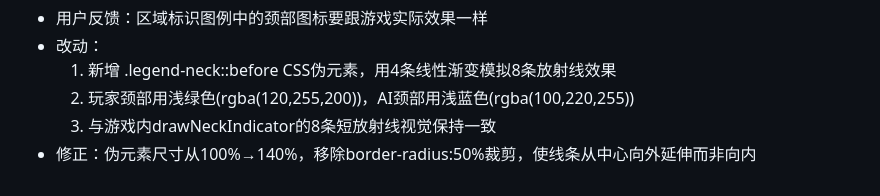
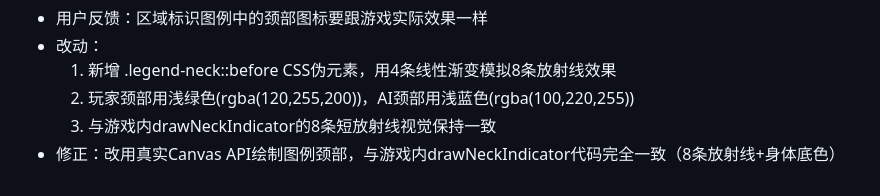
Before and after one commit to likaihaha/SnakeWorm, a Markdown page: .workbuddy/memory/2026-04-27.md, the part around the change. GitHub-like rendering.

Commit message:
更新memory：v0.59-fix2图例颈部canvas绘制记录

```diff
--- a/.workbuddy/memory/2026-04-27.md
+++ b/.workbuddy/memory/2026-04-27.md
@@ -96,4 +96,4 @@
   1. 新增 .legend-neck::before CSS伪元素，用4条线性渐变模拟8条放射线效果
   2. 玩家颈部用浅绿色(rgba(120,255,200))，AI颈部用浅蓝色(rgba(100,220,255))
   3. 与游戏内drawNeckIndicator的8条短放射线视觉保持一致
-- 修正：伪元素尺寸从100%→140%，移除border-radius:50%裁剪，使线条从中心向外延伸而非向内
+- 修正：改用真实Canvas API绘制图例颈部，与游戏内drawNeckIndicator代码完全一致（8条放射线+身体底色）
```
